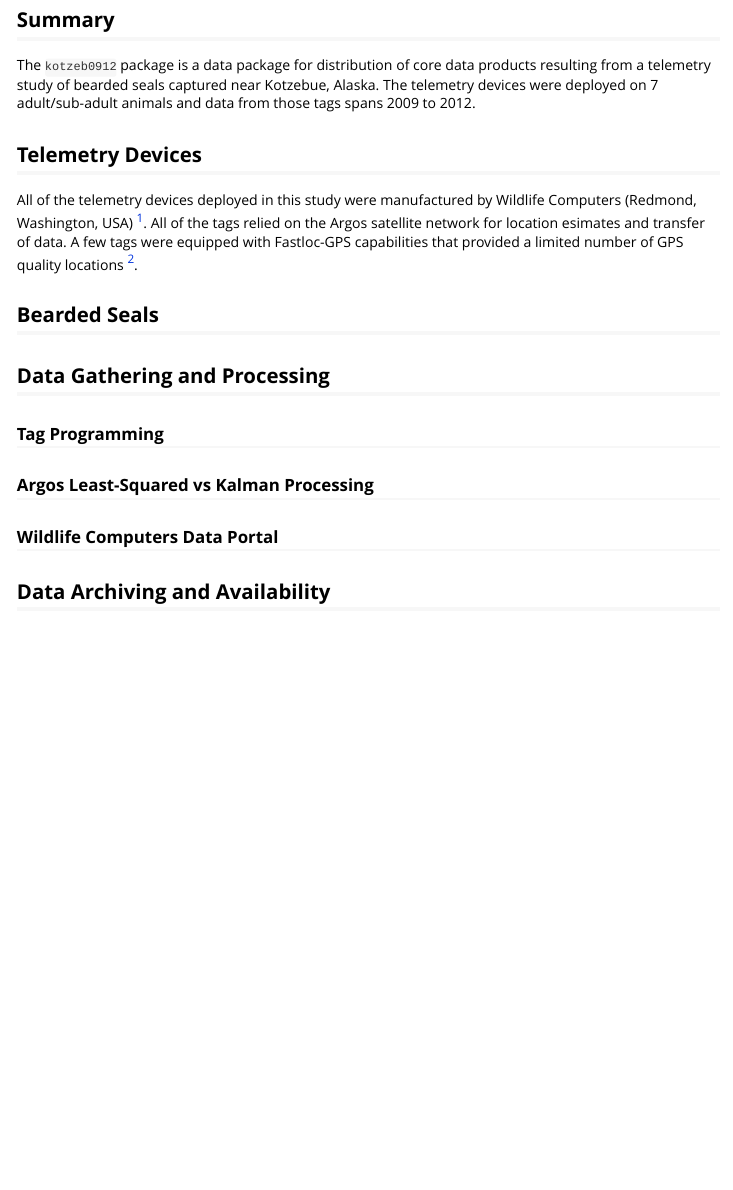
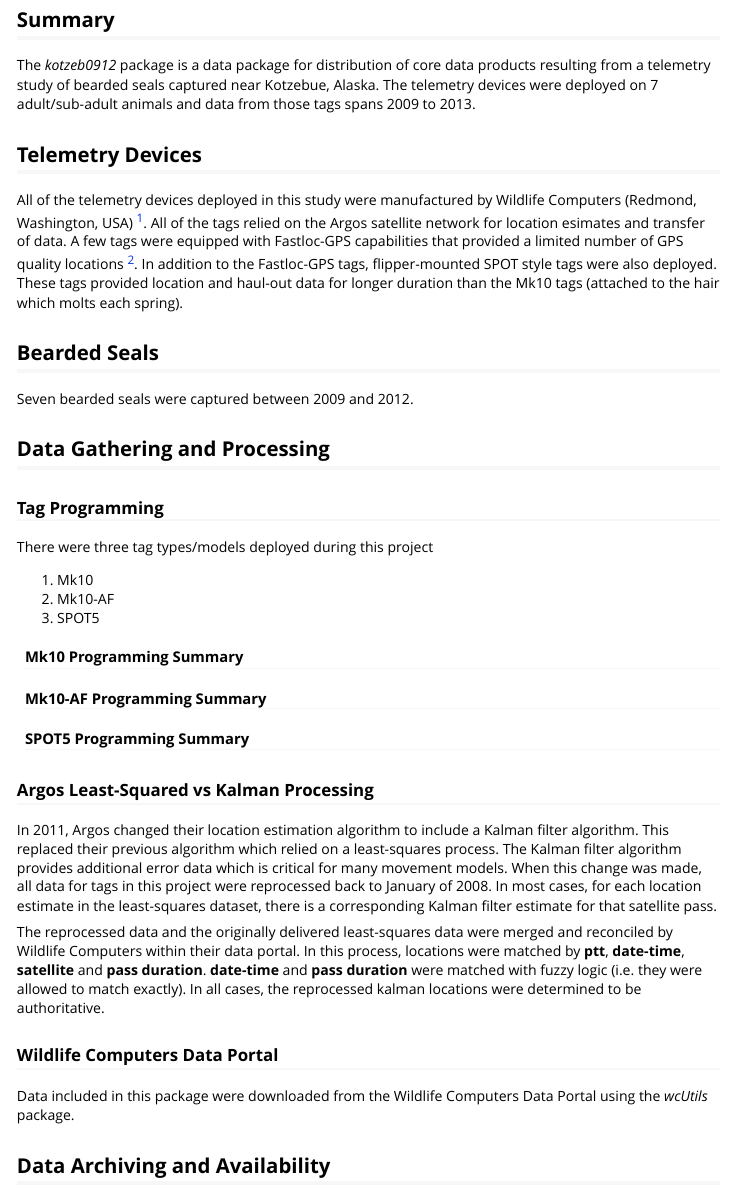
Before and after one commit to jmlondon/kotzeb0912, an R Markdown document (vignettes/kotzebue-bearded-seal-telemetry-2009-2012.Rmd): the page in a window 1100 px wide, from 670 px down before the commit and from 510 px down after it, so that both start at the same text. Rendered offline with R 4.5, knitr and Pandoc, with nearby package versions; some code elsewhere in the file could not run offline.

Commit message:
ADD CONTENT TO VIGNETTE

```diff
--- a/vignettes/kotzebue-bearded-seal-telemetry-2009-2012.Rmd
+++ b/vignettes/kotzebue-bearded-seal-telemetry-2009-2012.Rmd
@@ -1,6 +1,10 @@
 ---
 title: "Kotzebue Bearded Seal Telemetry Data 2009-2012"
 author: "Josh M. London"
+authors:
+- name: Josh M. London
+  orcid: 0000-0002-3647-5046
+  affiliation: National Marine Mammal Laboratory, Alaska Fisheries Science Center, NOAA, Seattle, WA, USA
 date: "`r Sys.Date()`"
 output: rmarkdown::html_vignette
 vignette: >
@@ -53,10 +48,10 @@ m %>% addProviderTiles("Esri.OceanBasemap")
 
 ## Summary
 
-The `kotzeb0912` package is a data package for distribution of core data products
+The *kotzeb0912* package is a data package for distribution of core data products
 resulting from a telemetry study of bearded seals captured near Kotzebue, Alaska.
 The telemetry devices were deployed on 7 adult/sub-adult animals and data from
-those tags spans 2009 to 2012.
+those tags spans 2009 to 2013.
 
 ## Telemetry Devices
 
@@ -64,7 +59,12 @@ All of the telemetry devices deployed in this study were manufactured by
 Wildlife Computers (Redmond, Washington, USA) [^1]. All of the tags relied on
 the Argos satellite network for location esimates and transfer of data. A few
 tags were equipped with Fastloc-GPS capabilities that provided a limited
-number of GPS quality locations [^2].
+number of GPS quality locations [^2]. In addition to the Fastloc-GPS tags,
+flipper-mounted SPOT style tags were also deployed. These tags provided location
+and haul-out data for longer duration than the Mk10 tags (attached to the hair
+which molts each spring).
+
+
 
 [^1]: Mention of specific products or manufacturers does not constitute an
 endorsement by NMFS, NOAA, or the U.S. Department of Commerce
@@ -75,13 +75,44 @@ consumption when using Fastloc-GPS compared to Argos.
 
 ## Bearded Seals
 
+Seven bearded seals were captured between 2009 and 2012.
 
 ## Data Gathering and Processing
 
 ### Tag Programming
 
+There were three tag types/models deployed during this project
+
+1. Mk10
+2. Mk10-AF
+3. SPOT5
+
+#### Mk10 Programming Summary
+
+#### Mk10-AF Programming Summary
+
+#### SPOT5 Programming Summary
+
 ### Argos Least-Squared vs Kalman Processing
+
+In 2011, Argos changed their location estimation algorithm to include a Kalman
+filter algorithm. This replaced their previous algorithm which relied on a
+least-squares process. The Kalman filter algorithm provides additional error
+data which is critical for many movement models. When this change was made,
+all data for tags in this project were reprocessed back to January of 2008. In
+most cases, for each location estimate in the least-squares dataset, there is a
+corresponding Kalman filter estimate for that satellite pass.
+
+The reprocessed data and the originally delivered least-squares data were
+merged and reconciled by Wildlife Computers within their data portal. In this
+process, locations were matched by __ptt__, __date-time__, __satellite__ and
+__pass duration__. __date-time__ and __pass duration__ were matched with fuzzy
+logic (i.e. they were allowed to match exactly). In all cases, the reprocessed
+kalman locations were determined to be authoritative.
 
 ### Wildlife Computers Data Portal
 
+Data included in this package were downloaded from the Wildlife Computers
+Data Portal using the *wcUtils* package.
+
 ## Data Archiving and Availability
```
Also changed, not shown: vignettes/kotzebue-bearded-seal-telemetry-2009-2012.Rmd (19 more changed lines).
